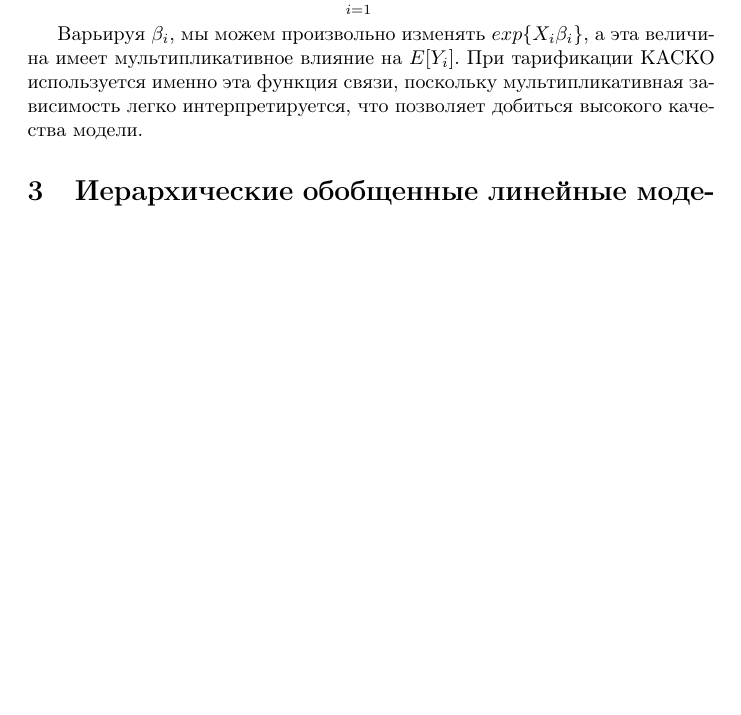
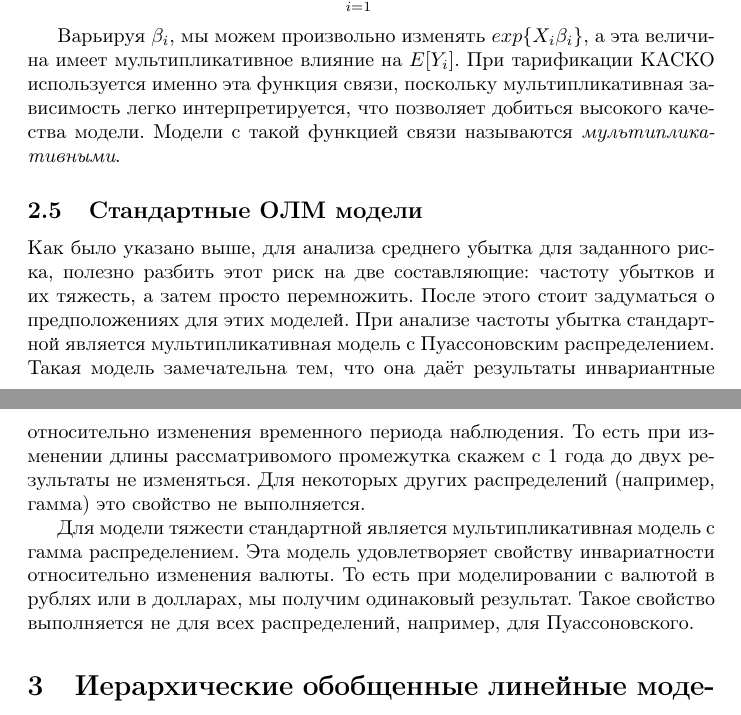
Before and after one commit to konstantin013/thesis, a LaTeX document (main.tex, which reads glm.tex): part of page 4 of 6 before the commit and two parts of pages 4 and 5 of 7 after it, the two joined at a grey line, cut so that both start at the same text, the shorter picture padded with empty space. Compiled offline with pdfLaTeX.

Commit message:
add subsection Стандартные ОЛМ модели into glm.tex

```diff
--- a/glm.tex
+++ b/glm.tex
@@ -101,4 +101,12 @@ $$ E[Y] = exp\{ \sum_{i = 1}^pX_i \beta_i \}$$
 
 $$ E[Y] = \prod_{i = 1}^p exp\{ X_i \beta_i \}$$
 
-Варьируя $\beta_i$, мы можем произвольно изменять $exp\{ X_i \beta_i \}$, а эта величина имеет мультипликативное влияние на $ E[Y_i] $. При тарификации КАСКО используется именно эта функция связи, поскольку мультипликативная зависимость легко интерпретируется, что позволяет добиться высокого качества модели.
+Варьируя $\beta_i$, мы можем произвольно изменять $exp\{ X_i \beta_i \}$, а эта величина имеет мультипликативное влияние на $ E[Y_i] $. При тарификации КАСКО используется именно эта функция связи, поскольку мультипликативная зависимость легко интерпретируется, что позволяет добиться высокого качества модели. Модели с такой функцией связи называются \textit{мультипликативными}.
+
+
+\subsection{Стандартные ОЛМ модели}
+
+Как было указано выше, для анализа среднего убытка для заданного риска, полезно разбить этот риск на две составляющие: частоту убытков и их тяжесть, а затем просто перемножить. После этого стоит задуматься о предположениях для этих моделей. При анализе частоты убытка стандартной является мультипликативная модель с Пуассоновским распределением. Такая модель замечательна тем, что она даёт результаты инвариантные относительно изменения временного периода наблюдения. То есть при изменении длины рассматривомого промежутка скажем с 1 года до двух результаты не изменяться. Для некоторых других распределений (например, гамма) это свойство не выполняется.
+
+
+Для модели тяжести стандартной является мультипликативная модель с гамма распределением. Эта модель удовлетворяет свойству инвариатности относительно изменения валюты. То есть при моделировании с валютой в рублях или в долларах, мы получим одинаковый результат. Такое свойство выполняется не для всех распределений, например, для Пуассоновского.
```
